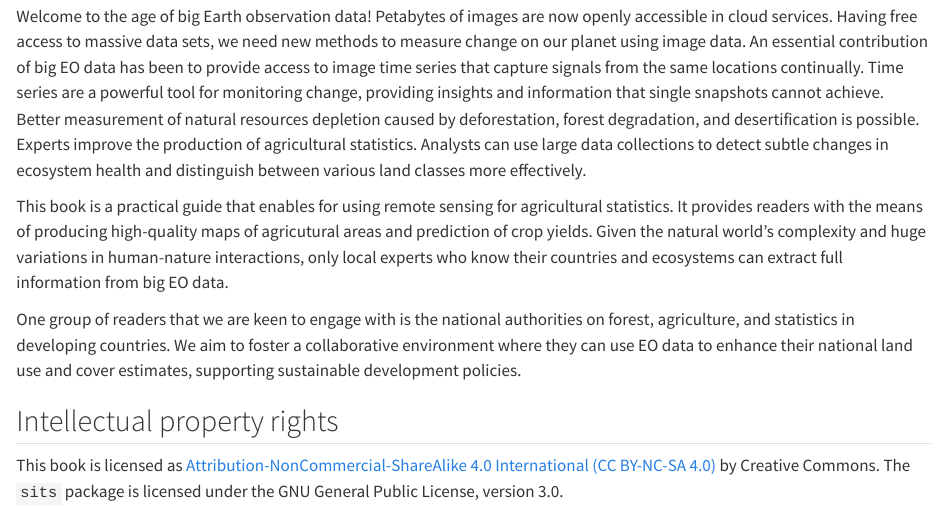
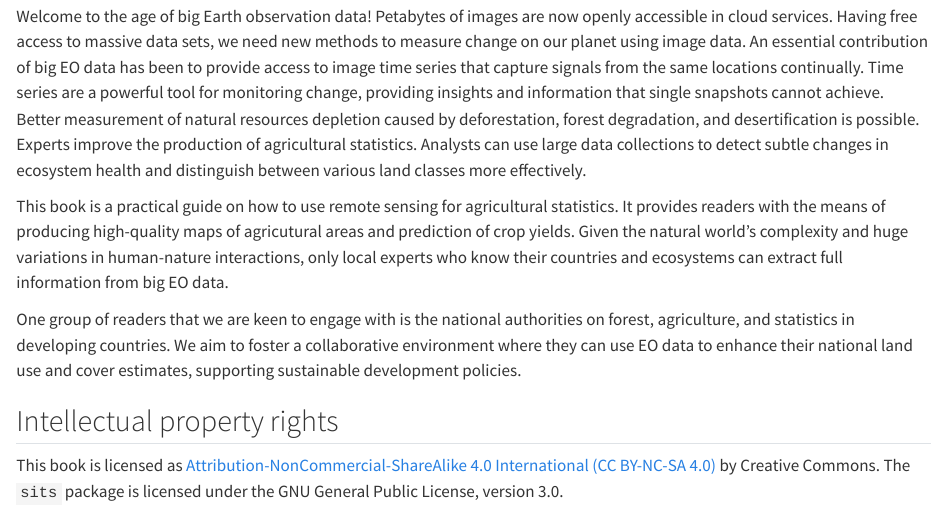
Before and after one commit to FAO-EOSTAT/UN-Handbook, a Quarto document (index.qmd): the page in a window 1100 px wide, from 100 px down. Rendered offline with R 4.5, knitr and Pandoc in place of Quarto, with nearby package versions.

Commit message:
version 0.1.1 6 Jun 2025

```diff
--- a/index.qmd
+++ b/index.qmd
@@ -6,7 +6,7 @@ format: html
 
 Welcome to the age of big Earth observation data! Petabytes of images are now openly accessible in cloud services. Having free access to massive data sets, we need new methods to measure change on our planet using image data. An essential contribution of big EO data has been to provide access to image time series that capture signals from the same locations continually. Time series are a powerful tool for monitoring change, providing insights and information that single snapshots cannot achieve. Better measurement of natural resources depletion caused by deforestation, forest degradation, and desertification is possible. Experts improve the production of agricultural statistics. Analysts can use large data collections to detect subtle changes in ecosystem health and distinguish between various land classes more effectively.
 
-This book is a practical guide that enables for using remote sensing for agricultural statistics.  It provides readers with the means of producing high-quality maps of agricutural areas and prediction of crop yields. Given the natural world's complexity and huge variations in human-nature interactions, only local experts who know their countries and ecosystems can extract full information from big EO data.
+This book is a practical guide on how to use remote sensing for agricultural statistics.  It provides readers with the means of producing high-quality maps of agricutural areas and prediction of crop yields. Given the natural world's complexity and huge variations in human-nature interactions, only local experts who know their countries and ecosystems can extract full information from big EO data.
 
 One group of readers that we are keen to engage with is the national authorities on forest, agriculture, and statistics in developing countries. We aim to foster a collaborative environment where they can use EO data to enhance their national land use and cover estimates, supporting sustainable development policies.
 
```
Also changed, not shown: images/sits_b.pdf (deleted), 6 other files.
